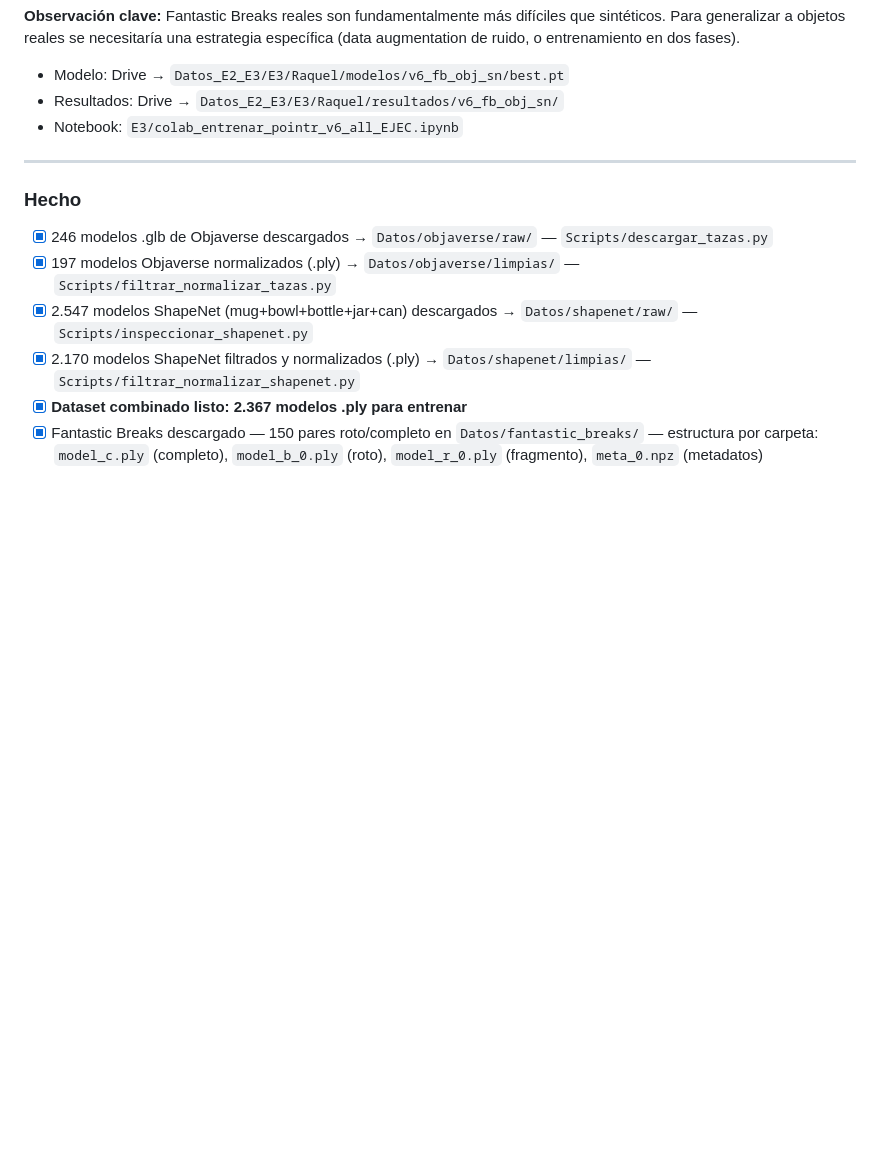
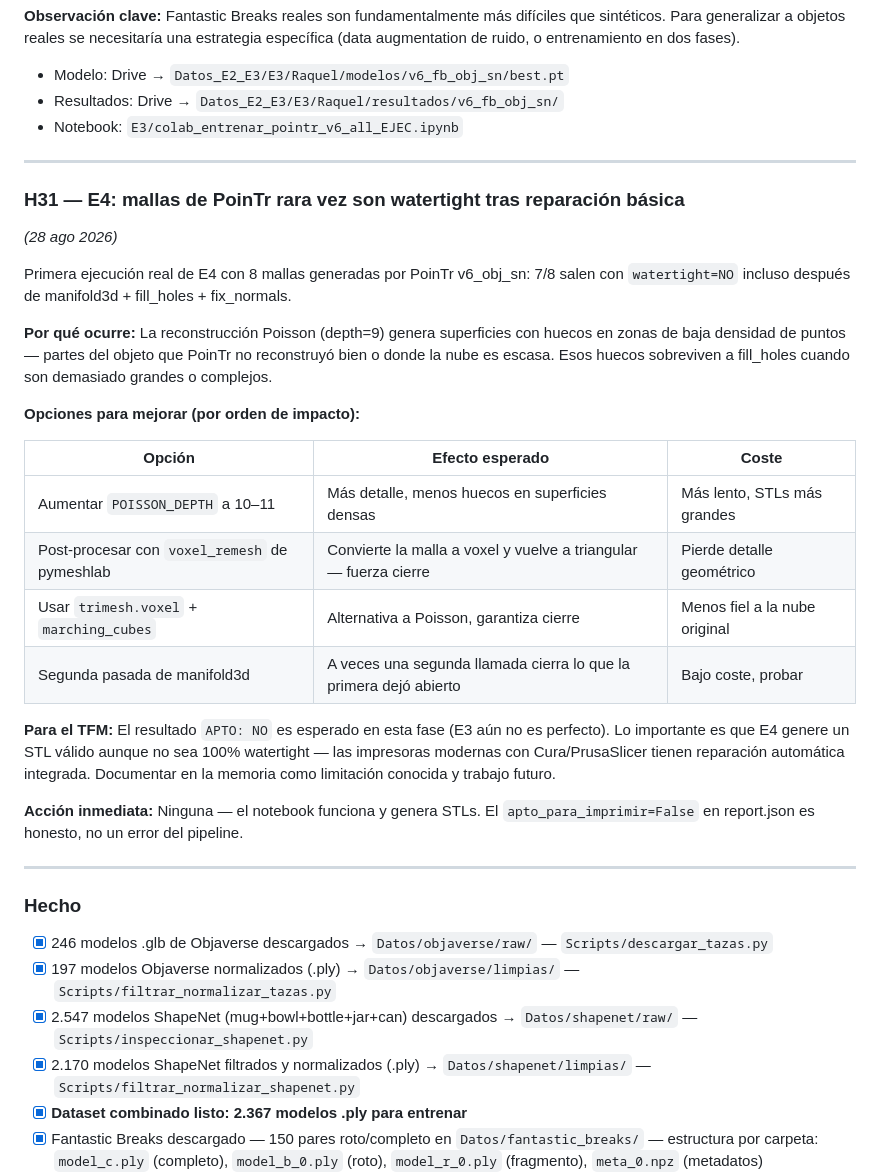
Before and after one commit to herredoble/TFM-reconstruccion-3D, a Markdown page: NOTAS_Y_HALLAZGOS.md, the part around the change. Drawn GitHub-style; blank space fills up the shorter version.

Commit message:
E4: H31 — mallas PoinTr rara vez watertight tras reparación básica
7/8 mallas salen con watertight=NO. Documentado por qué ocurre
(huecos Poisson en zonas de baja densidad) y opciones de mejora
(depth mayor, voxel_remesh, segunda pasada manifold3d). Para el TFM
es un resultado esperado y honesto, no un error del pipeline.

```diff
--- a/NOTAS_Y_HALLAZGOS.md
+++ b/NOTAS_Y_HALLAZGOS.md
@@ -1043,6 +1043,28 @@ Ambos factores se pueden separar con un experimento `v6_obj_sn_long` (solo Ob+SN
 
 ---
 
+### H31 — E4: mallas de PoinTr rara vez son watertight tras reparación básica
+*(28 ago 2026)*
+
+Primera ejecución real de E4 con 8 mallas generadas por PoinTr v6_obj_sn: 7/8 salen con `watertight=NO` incluso después de manifold3d + fill_holes + fix_normals.
+
+**Por qué ocurre:** La reconstrucción Poisson (depth=9) genera superficies con huecos en zonas de baja densidad de puntos — partes del objeto que PoinTr no reconstruyó bien o donde la nube es escasa. Esos huecos sobreviven a fill_holes cuando son demasiado grandes o complejos.
+
+**Opciones para mejorar (por orden de impacto):**
+
+| Opción | Efecto esperado | Coste |
+|--------|----------------|-------|
+| Aumentar `POISSON_DEPTH` a 10–11 | Más detalle, menos huecos en superficies densas | Más lento, STLs más grandes |
+| Post-procesar con `voxel_remesh` de pymeshlab | Convierte la malla a voxel y vuelve a triangular — fuerza cierre | Pierde detalle geométrico |
+| Usar `trimesh.voxel` + `marching_cubes` | Alternativa a Poisson, garantiza cierre | Menos fiel a la nube original |
+| Segunda pasada de manifold3d | A veces una segunda llamada cierra lo que la primera dejó abierto | Bajo coste, probar |
+
+**Para el TFM:** El resultado `APTO: NO` es esperado en esta fase (E3 aún no es perfecto). Lo importante es que E4 genere un STL válido aunque no sea 100% watertight — las impresoras modernas con Cura/PrusaSlicer tienen reparación automática integrada. Documentar en la memoria como limitación conocida y trabajo futuro.
+
+**Acción inmediata:** Ninguna — el notebook funciona y genera STLs. El `apto_para_imprimir=False` en report.json es honesto, no un error del pipeline.
+
+---
+
 ### Hecho
 - [x] 246 modelos .glb de Objaverse descargados → `Datos/objaverse/raw/` — `Scripts/descargar_tazas.py`
 - [x] 197 modelos Objaverse normalizados (.ply) → `Datos/objaverse/limpias/` — `Scripts/filtrar_normalizar_tazas.py`
```
